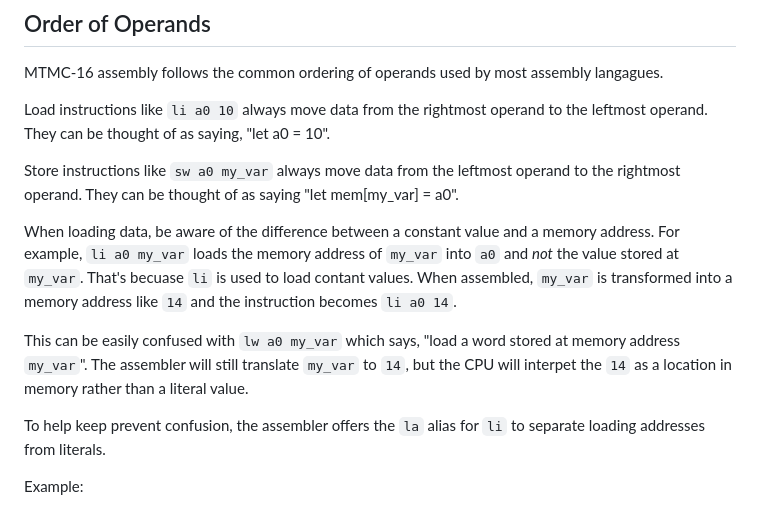
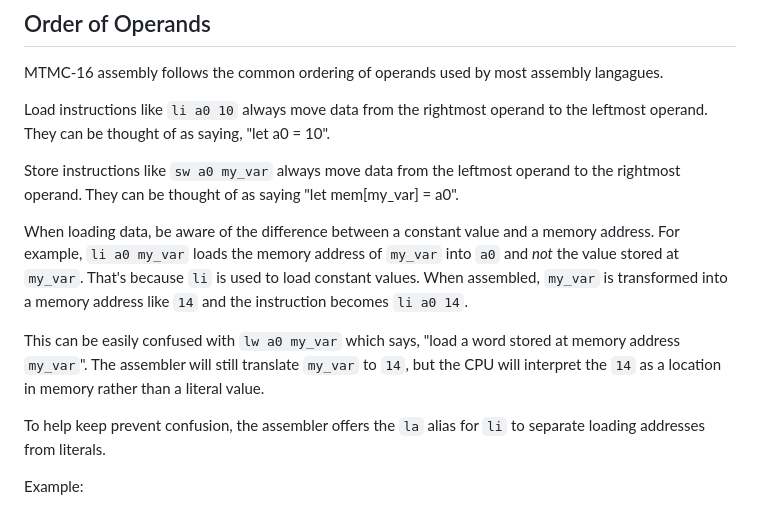
Before and after one commit to msu/mtmc, a Markdown page: docs/MTMC_ASSEMBLY.md, the part around the change. GitHub-like rendering.

Commit message:
fix spellings in MTMC_ASSEMBLY.md

```diff
--- a/docs/MTMC_ASSEMBLY.md
+++ b/docs/MTMC_ASSEMBLY.md
@@ -154,9 +154,9 @@ Load instructions like `li a0 10` always move data from the rightmost operand to
 
 Store instructions like `sw a0 my_var` always move data from the leftmost operand to the rightmost operand. They can be thought of as saying "let mem[my_var] = a0".
 
-When loading data, be aware of the difference between a constant value and a memory address. For example, `li a0 my_var` loads the memory address of `my_var` into `a0` and *not* the value stored at `my_var`. That's becuase `li` is used to load contant values. When assembled, `my_var` is transformed into a memory address like `14` and the instruction becomes `li a0 14`.
+When loading data, be aware of the difference between a constant value and a memory address. For example, `li a0 my_var` loads the memory address of `my_var` into `a0` and *not* the value stored at `my_var`. That's because `li` is used to load constant values. When assembled, `my_var` is transformed into a memory address like `14` and the instruction becomes `li a0 14`.
 
-This can be easily confused with `lw a0 my_var` which says, "load a word stored at memory address `my_var`". The assembler will still translate `my_var` to `14`, but the CPU will interpet the `14` as a location in memory rather than a literal value.
+This can be easily confused with `lw a0 my_var` which says, "load a word stored at memory address `my_var`". The assembler will still translate `my_var` to `14`, but the CPU will interpret the `14` as a location in memory rather than a literal value.
 
 To help keep prevent confusion, the assembler offers the `la` alias for `li` to separate loading addresses from literals.
 
```
